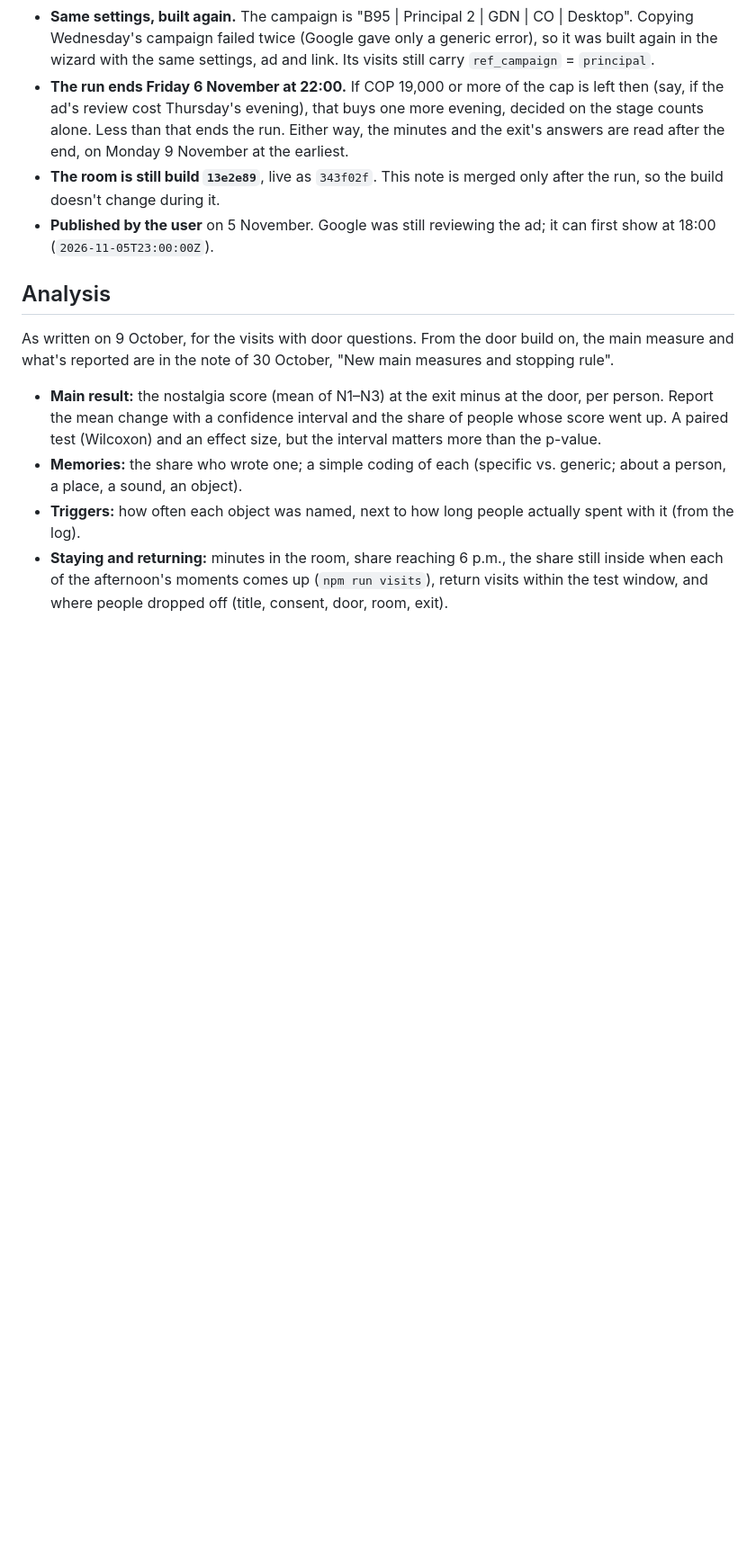
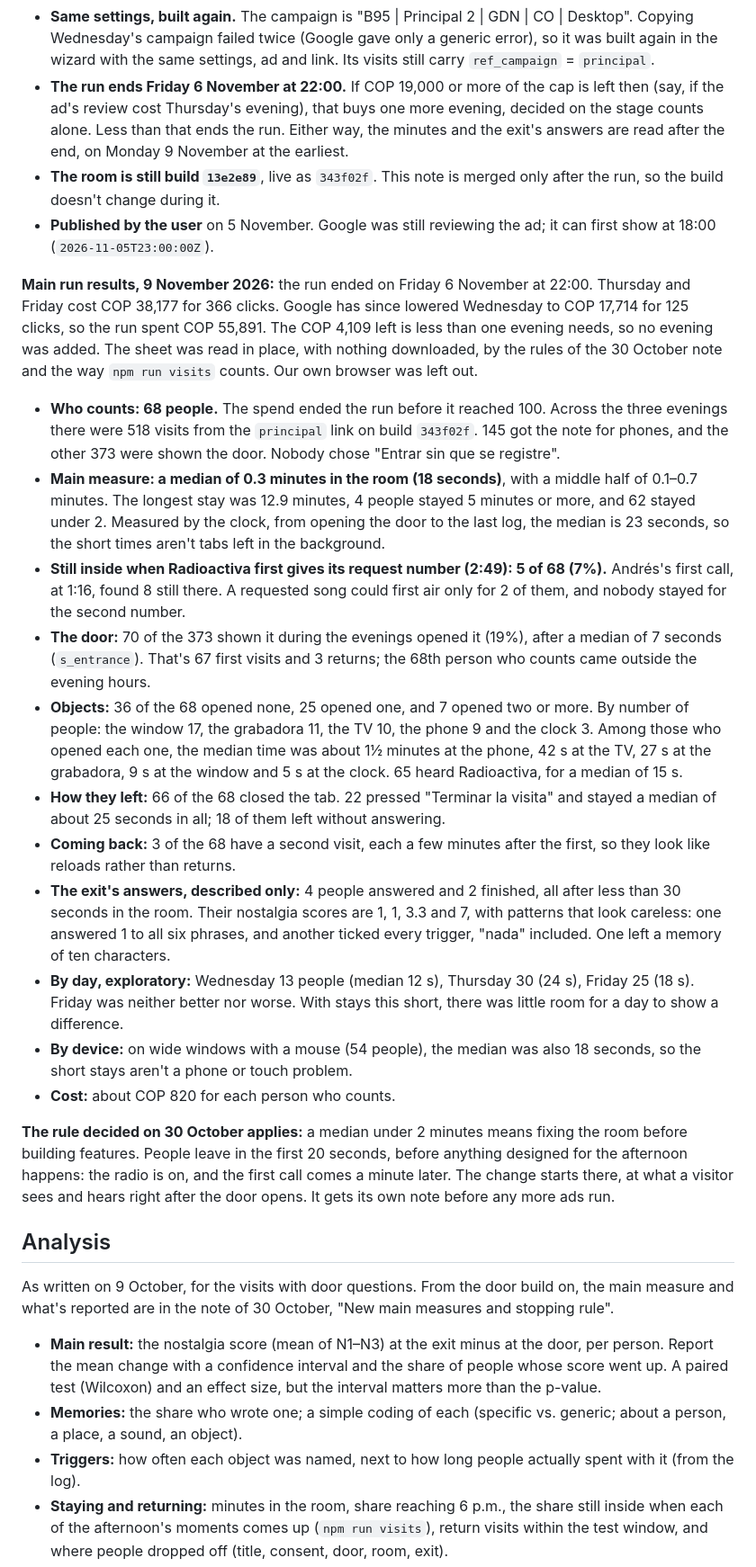
Before and after one commit to juancopi81/bogota-1995, a Markdown page: docs/test-plan.md, the part around the change. Shown at 90% size. GitHub-like rendering; blank space fills up the shorter version.

Commit message:
Note the main run's results, 9 November (#21)
The run ended on Friday 6 November with COP 55,891 spent and 68 people
counted. Their median time in the room was 18 seconds, and 5 of 68 were
still inside when Radioactiva first gave its request number. Also
recorded: the door, the objects opened, how people left, the exit
answers (described only), and the exploratory split by day. A median
under 2 minutes means fixing the room before building features, starting
with its first 20 seconds.

Co-authored-by: Claude Opus 5.5 <noreply@anthropic.com>

```diff
--- a/docs/test-plan.md
+++ b/docs/test-plan.md
@@ -567,6 +567,60 @@ nothing broke, and another slice follows.
 - **Published by the user** on 5 November. Google was still reviewing the
   ad; it can first show at 18:00 (`2026-11-05T23:00:00Z`).
 
+**Main run results, 9 November 2026:** the run ended on Friday 6 November at
+22:00. Thursday and Friday cost COP 38,177 for 366 clicks. Google has since
+lowered Wednesday to COP 17,714 for 125 clicks, so the run spent COP 55,891.
+The COP 4,109 left is less than one evening needs, so no evening was added.
+The sheet was read in place, with nothing downloaded, by the rules of the 30
+October note and the way `npm run visits` counts. Our own browser was left
+out.
+
+- **Who counts: 68 people.** The spend ended the run before it reached 100.
+  Across the three evenings there were 518 visits from the `principal` link
+  on build `343f02f`. 145 got the note for phones, and the other 373 were
+  shown the door. Nobody chose "Entrar sin que se registre".
+- **Main measure: a median of 0.3 minutes in the room (18 seconds)**, with a
+  middle half of 0.1–0.7 minutes. The longest stay was 12.9 minutes, 4 people
+  stayed 5 minutes or more, and 62 stayed under 2. Measured by the clock,
+  from opening the door to the last log, the median is 23 seconds, so the
+  short times aren't tabs left in the background.
+- **Still inside when Radioactiva first gives its request number (2:49): 5
+  of 68 (7%).** Andrés's first call, at 1:16, found 8 still there. A
+  requested song could first air only for 2 of them, and nobody stayed for
+  the second number.
+- **The door:** 70 of the 373 shown it during the evenings opened it (19%),
+  after a median of 7 seconds (`s_entrance`). That's 67 first visits and 3
+  returns; the 68th person who counts came outside the evening hours.
+- **Objects:** 36 of the 68 opened none, 25 opened one, and 7 opened two or
+  more. By number of people: the window 17, the grabadora 11, the TV 10, the
+  phone 9 and the clock 3. Among those who opened each one, the median time
+  was about 1½ minutes at the phone, 42 s at the TV, 27 s at the grabadora,
+  9 s at the window and 5 s at the clock. 65 heard Radioactiva, for a median
+  of 15 s.
+- **How they left:** 66 of the 68 closed the tab. 22 pressed "Terminar la
+  visita" and stayed a median of about 25 seconds in all; 18 of them left
+  without answering.
+- **Coming back:** 3 of the 68 have a second visit, each a few minutes after
+  the first, so they look like reloads rather than returns.
+- **The exit's answers, described only:** 4 people answered and 2 finished,
+  all after less than 30 seconds in the room. Their nostalgia scores are 1,
+  1, 3.3 and 7, with patterns that look careless: one answered 1 to all six
+  phrases, and another ticked every trigger, "nada" included. One left a
+  memory of ten characters.
+- **By day, exploratory:** Wednesday 13 people (median 12 s), Thursday 30
+  (24 s), Friday 25 (18 s). Friday was neither better nor worse. With stays
+  this short, there was little room for a day to show a difference.
+- **By device:** on wide windows with a mouse (54 people), the median was
+  also 18 seconds, so the short stays aren't a phone or touch problem.
+- **Cost:** about COP 820 for each person who counts.
+
+**The rule decided on 30 October applies:** a median under 2 minutes means
+fixing the room before building features. People leave in the first 20
+seconds, before anything designed for the afternoon happens: the radio is on,
+and the first call comes a minute later. The change starts there, at what a
+visitor sees and hears right after the door opens. It gets its own note
+before any more ads run.
+
 ## Analysis
 
 As written on 9 October, for the visits with door questions. From the door
```
